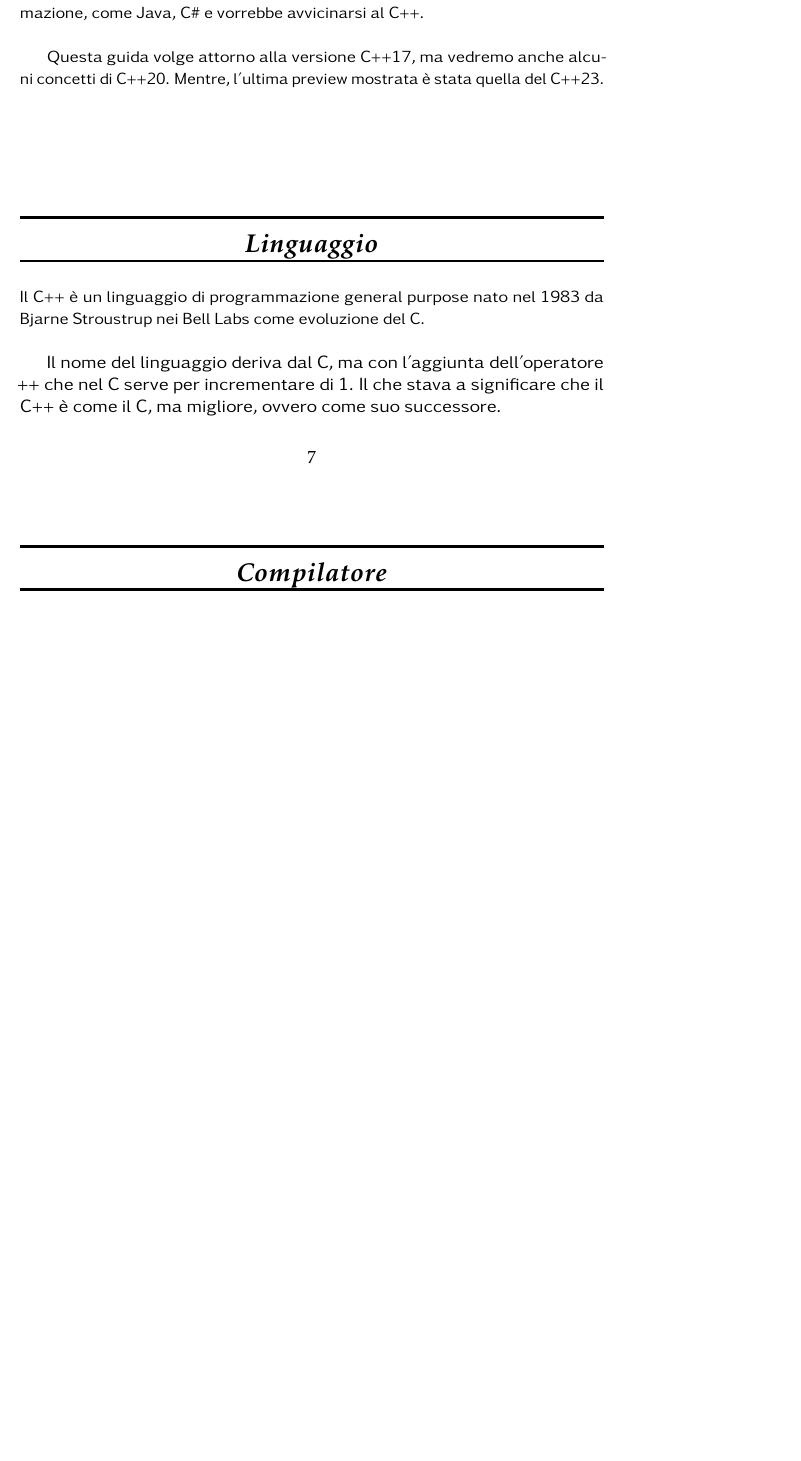
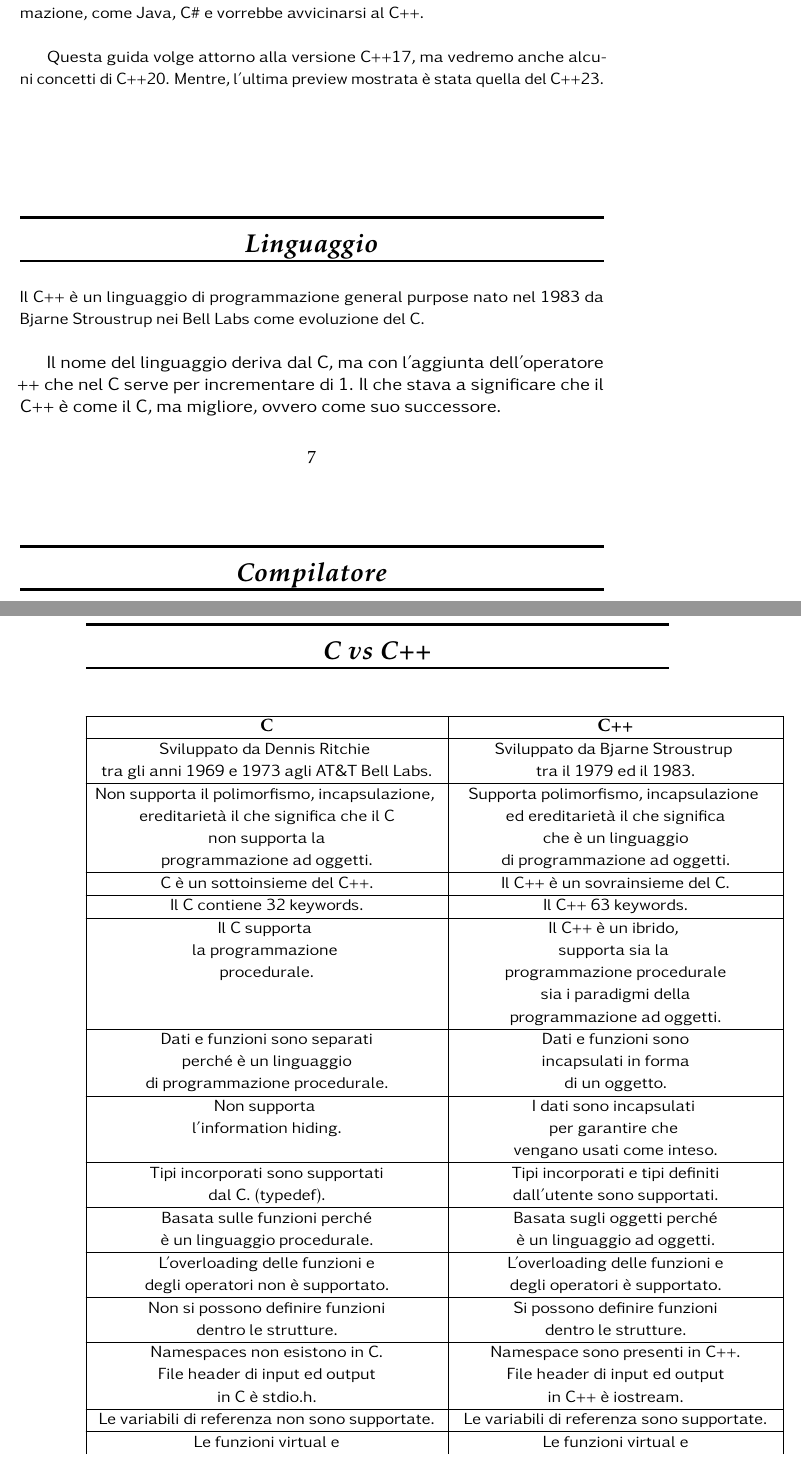
Before and after one commit to LucaR01/Guida-Cpp, a LaTeX thesis (Guida_C++.tex, which reads Basi_del_linguaggio.tex): part of page 7 of 83 before the commit and two parts of pages 7 and 8 of 85 after it, the two joined at a grey line, cut so that both start at the same text, the shorter picture padded with empty space. Compiled offline with pdfLaTeX.

Commit message:
Add C vs C++ section

```diff
--- a/Basi_del_linguaggio.tex
+++ b/Basi_del_linguaggio.tex
@@ -69,11 +72,42 @@ Mentre, l'ultima preview mostrata è stata quella del C++23.}\\
 	\textsf{\small ereditarietà il che significa che il C} & \textsf{\small ed ereditarietà il che significa} \\
 	\textsf{\small non supporta la} & \textsf{\small  che è un linguaggio} \\
 	\textsf{\small programmazione ad oggetti.} & \textsf{\small  di programmazione ad oggetti.} \\
-	\textsf{\small } & \textsf{\small } \\
-	\textsf{\small } & \textsf{\small } \\
-	\textsf{\small } & \textsf{\small } \\
-	\textsf{\small } & \textsf{\small } \\
-	\textsf{\small } & \textsf{\small } \\
-	\hline
-\end{tabular}
-\end{comment}
+	\hline
+	\textsf{\small C è un sottoinsieme del C++.} & \textsf{\small Il C++ è un sovrainsieme del C.} \\
+	\hline
+	\textsf{\small Il C contiene 32 keywords.} & \textsf{\small Il C++ 63 keywords.} \\
+	\hline
+	\textsf{\small Il C supporta  } & \textsf{\small Il C++ è un ibrido, } \\
+	\textsf{\small la programmazione } & \textsf{\small supporta sia la } \\
+	\textsf{\small procedurale.} & \textsf{\small programmazione procedurale} \\
+	\textsf{\small } & \textsf{\small sia i paradigmi della} \\
+	\textsf{\small } & \textsf{\small programmazione ad oggetti.} \\
+	\hline
+	\textsf{\small Dati e funzioni sono separati} & \textsf{\small Dati e funzioni sono} \\
+	\textsf{\small perché è un linguaggio} & \textsf{\small incapsulati in forma} \\
+	\textsf{\small di programmazione procedurale.} & \textsf{\small di un oggetto.} \\
+	\hline
+	\textsf{\small Non supporta } & \textsf{\small I dati sono incapsulati } \\
+	\textsf{\small l'information hiding.} & \textsf{\small per garantire che } \\
+	\textsf{\small } & \textsf{\small vengano usati come inteso.} \\
+	\hline
+	\textsf{\small Tipi incorporati sono supportati} & \textsf{\small Tipi incorporati e tipi definiti} \\
+	\textsf{\small dal C. (typedef).} & \textsf{\small dall'utente sono supportati.} \\
+	\hline
+	\textsf{\small Basata sulle funzioni perché} & \textsf{\small Basata sugli oggetti perché} \\
+	\textsf{\small è un linguaggio procedurale.} & \textsf{\small è un linguaggio ad oggetti.} \\
+	\hline
+	\textsf{\small L'overloading delle funzioni e} & \textsf{\small L'overloading delle funzioni e} \\
+	\textsf{\small degli operatori non è supportato.} & \textsf{\small degli operatori è supportato.} \\
+	\hline
+	\textsf{\small Non si possono definire funzioni} & \textsf{\small Si possono definire funzioni} \\
+	\textsf{\small dentro le strutture.} & \textsf{\small dentro le strutture.} \\
+	\hline
+	\textsf{\small Namespaces non esistono in C.} & \textsf{\small Namespace sono presenti in C++.} \\
+	\textsf{\small File header di input ed output} & \textsf{\small File header di input ed output} \\
+	\textsf{\small in C è stdio.h.} & \textsf{\small in C++ è iostream.} \\
+	\hline
+	\textsf{\small Le variabili di referenza non sono supportate.} & \textsf{\small Le variabili di referenza sono supportate.} \\
+	\hline
+	\textsf{\small Le funzioni virtual e} & \textsf{\small Le funzioni virtual e} \\
+	\textsf{\small friends non sono supportate.} & \textsf{\small friends sono supportate.} \\
@@ -80,3 +134,4 @@ Mentre, l'ultima preview mostrata è stata quella del C++23.}\\
+\end{longtable}
 
 % -------------------------- SECTION: TIPI DI DATI -----------------------------------
 
--- a/Guida_C++.tex
+++ b/Guida_C++.tex
@@ -70,6 +70,8 @@
 \usepackage{titlesec}
 
 % ------ end section ---------
+
+\usepackage{longtable}
 
 % ----- code ----------------
 
```
Also changed, not shown: Guida_C++.pdf, Basi_del_linguaggio.tex (27 more changed lines).
